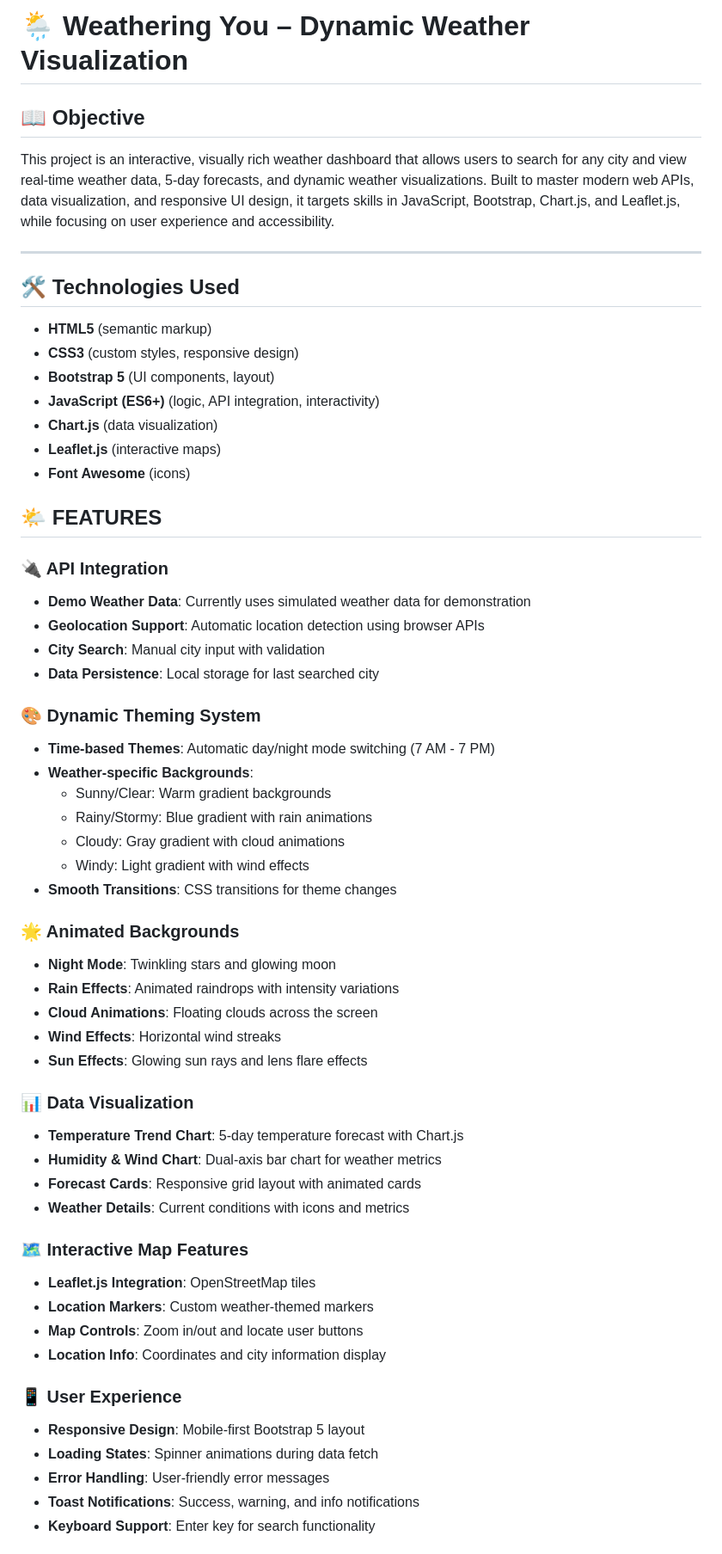
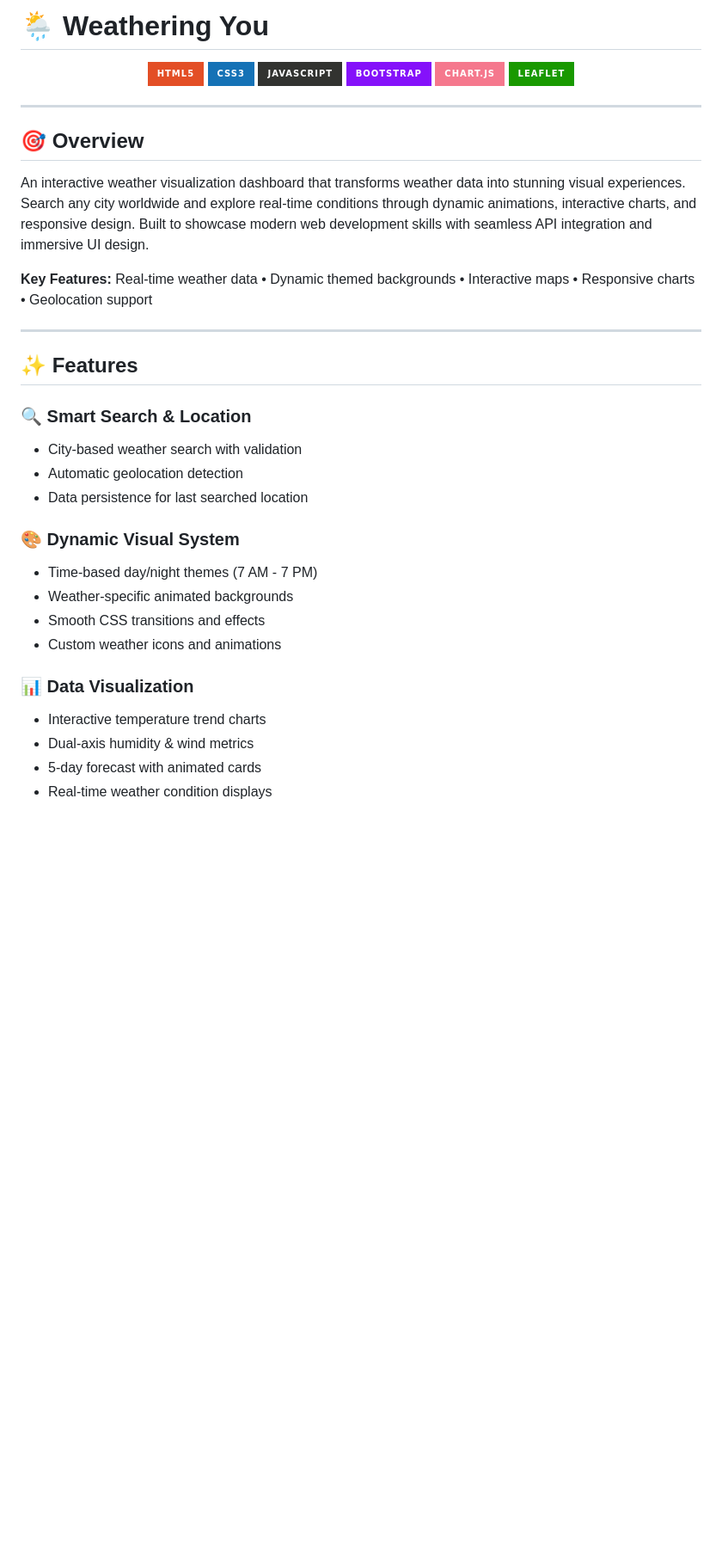
Before and after one commit to bavish007/ACE, a Markdown page: SDC/Experiment-04_Weather_information_Visualization/README.md, the part around one of its changes. Shown at 86% size. GitHub-like rendering; badges without logos; blank space fills up the shorter version.

```diff
--- a/SDC/Experiment-04_Weather_information_Visualization/README.md
+++ b/SDC/Experiment-04_Weather_information_Visualization/README.md
@@ -1,59 +1,42 @@
-# 🌦️ Weathering You – Dynamic Weather Visualization
+# 🌦️ Weathering You
 
-## 📖 Objective
-This project is an interactive, visually rich weather dashboard that allows users to search for any city and view real-time weather data, 5-day forecasts, and dynamic weather visualizations. Built to master modern web APIs, data visualization, and responsive UI design, it targets skills in JavaScript, Bootstrap, Chart.js, and Leaflet.js, while focusing on user experience and accessibility.
+<div align="center">
+
+![HTML5](https://img.shields.io/badge/html5-%23E34F26.svg?style=for-the-badge&logo=html5&logoColor=white)
+![CSS3](https://img.shields.io/badge/css3-%231572B6.svg?style=for-the-badge&logo=css3&logoColor=white)
+![JavaScript](https://img.shields.io/badge/javascript-%23323330.svg?style=for-the-badge&logo=javascript&logoColor=%23F7DF1E)
+![Bootstrap](https://img.shields.io/badge/bootstrap-%238511FA.svg?style=for-the-badge&logo=bootstrap&logoColor=white)
+![Chart.js](https://img.shields.io/badge/chart.js-F5788D.svg?style=for-the-badge&logo=chart.js&logoColor=white)
+![Leaflet](https://img.shields.io/badge/Leaflet-199900?style=for-the-badge&logo=Leaflet&logoColor=white)
+
+</div>
 
 ---
 
-## 🛠️ Technologies Used
-- **HTML5** (semantic markup)
-- **CSS3** (custom styles, responsive design)
-- **Bootstrap 5** (UI components, layout)
-- **JavaScript (ES6+)** (logic, API integration, interactivity)
-- **Chart.js** (data visualization)
-- **Leaflet.js** (interactive maps)
-- **Font Awesome** (icons)
+## 🎯 Overview
 
-## 🌤️ FEATURES
+An interactive weather visualization dashboard that transforms weather data into stunning visual experiences. Search any city worldwide and explore real-time conditions through dynamic animations, interactive charts, and responsive design. Built to showcase modern web development skills with seamless API integration and immersive UI design.
 
-### 🔌 API Integration
-- **Demo Weather Data**: Currently uses simulated weather data for demonstration
-- **Geolocation Support**: Automatic location detection using browser APIs
-- **City Search**: Manual city input with validation
-- **Data Persistence**: Local storage for last searched city
+**Key Features:** Real-time weather data • Dynamic themed backgrounds • Interactive maps • Responsive charts • Geolocation support
 
-### 🎨 Dynamic Theming System
-- **Time-based Themes**: Automatic day/night mode switching (7 AM - 7 PM)
-- **Weather-specific Backgrounds**:
-  - Sunny/Clear: Warm gradient backgrounds
-  - Rainy/Stormy: Blue gradient with rain animations
-  - Cloudy: Gray gradient with cloud animations
-  - Windy: Light gradient with wind effects
-- **Smooth Transitions**: CSS transitions for theme changes
+---
 
-### 🌟 Animated Backgrounds
-- **Night Mode**: Twinkling stars and glowing moon
-- **Rain Effects**: Animated raindrops with intensity variations
-- **Cloud Animations**: Floating clouds across the screen
-- **Wind Effects**: Horizontal wind streaks
-- **Sun Effects**: Glowing sun rays and lens flare effects
+## ✨ Features
 
-### 📊 Data Visualization
-- **Temperature Trend Chart**: 5-day temperature forecast with Chart.js
-- **Humidity & Wind Chart**: Dual-axis bar chart for weather metrics
-- **Forecast Cards**: Responsive grid layout with animated cards
-- **Weather Details**: Current conditions with icons and metrics
+### 🔍 **Smart Search & Location**
+- City-based weather search with validation
+- Automatic geolocation detection
+- Data persistence for last searched location
 
-### 🗺️ Interactive Map Features
-- **Leaflet.js Integration**: OpenStreetMap tiles
-- **Location Markers**: Custom weather-themed markers
-- **Map Controls**: Zoom in/out and locate user buttons
-- **Location Info**: Coordinates and city information display
+### 🎨 **Dynamic Visual System**
+- Time-based day/night themes (7 AM - 7 PM)
+- Weather-specific animated backgrounds
+- Smooth CSS transitions and effects
+- Custom weather icons and animations
 
-### 📱 User Experience
-- **Responsive Design**: Mobile-first Bootstrap 5 layout
-- **Loading States**: Spinner animations during data fetch
-- **Error Handling**: User-friendly error messages
-- **Toast Notifications**: Success, warning, and info notifications
-- **Keyboard Support**: Enter key for search functionality
+### 📊 **Data Visualization**
+- Interactive temperature trend charts
+- Dual-axis humidity & wind metrics
+- 5-day forecast with animated cards
+- Real-time weather condition displays
 
```
Also changed, not shown: other parts of SDC/Experiment-04_Weather_information_Visualization/README.md (+99 -69 lines).
